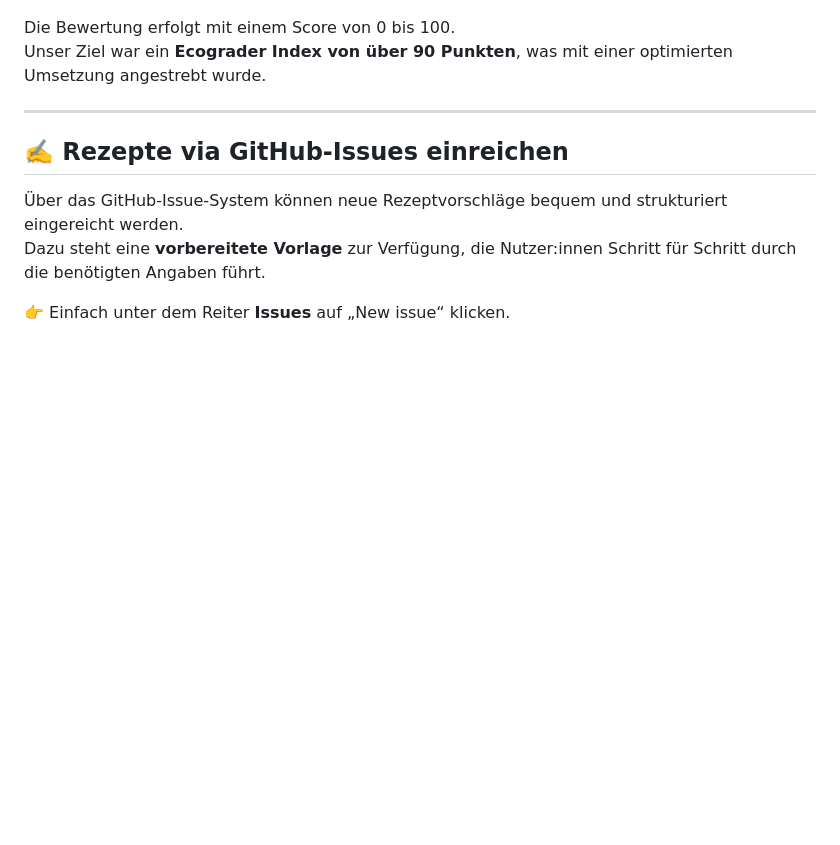
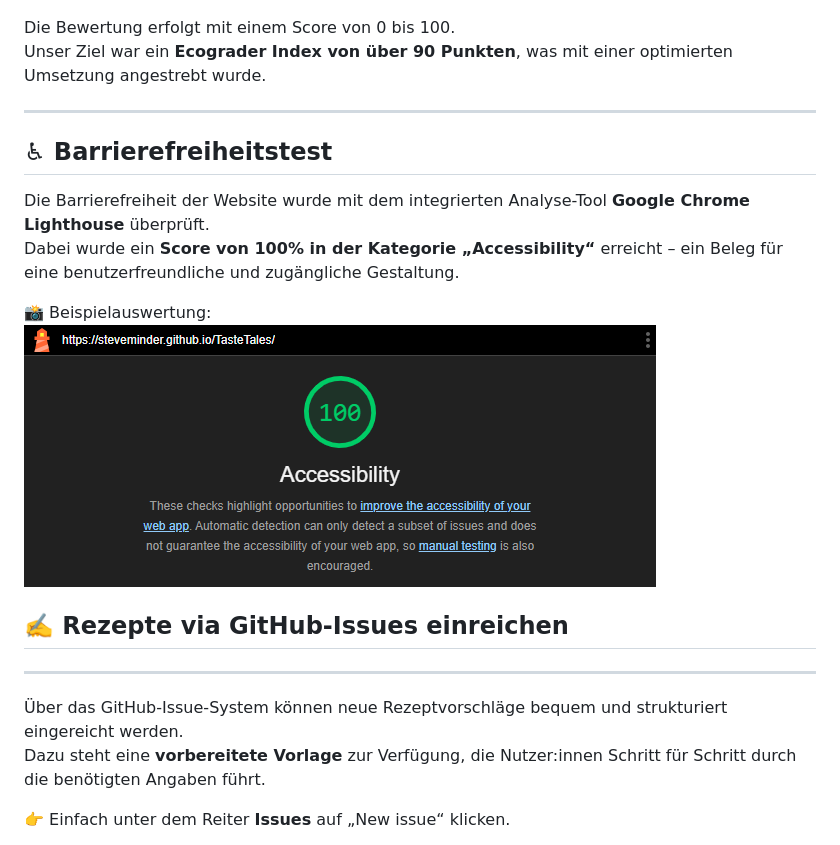
Before and after one commit to SteveMinder/TasteTales, a Markdown page: README.md, the part around the change. Drawn GitHub-style; pictures changed too: assets/img/lighthouse-accessibility.png (added); blank space fills up the shorter version.

Commit message:
add screenshot from accessibility

```diff
--- a/README.md
+++ b/README.md
@@ -91,7 +91,17 @@ Unser Ziel war ein **Ecograder Index von über 90 Punkten**, was mit einer optim
 
 ---
 
+## ♿ Barrierefreiheitstest
+
+Die Barrierefreiheit der Website wurde mit dem integrierten Analyse-Tool **Google Chrome Lighthouse** überprüft.
+Dabei wurde ein **Score von 100% in der Kategorie „Accessibility“** erreicht – ein Beleg für eine benutzerfreundliche und zugängliche Gestaltung.
+
+📸 Beispielauswertung:
+![Lighthouse Accessibility 100%](./assets/img/lighthouse-accessibility.png)
+
 ## ✍️ Rezepte via GitHub-Issues einreichen
+
+---
 
 Über das GitHub-Issue-System können neue Rezeptvorschläge bequem und strukturiert eingereicht werden.
 Dazu steht eine **vorbereitete Vorlage** zur Verfügung, die Nutzer:innen Schritt für Schritt durch die benötigten Angaben führt.
```
